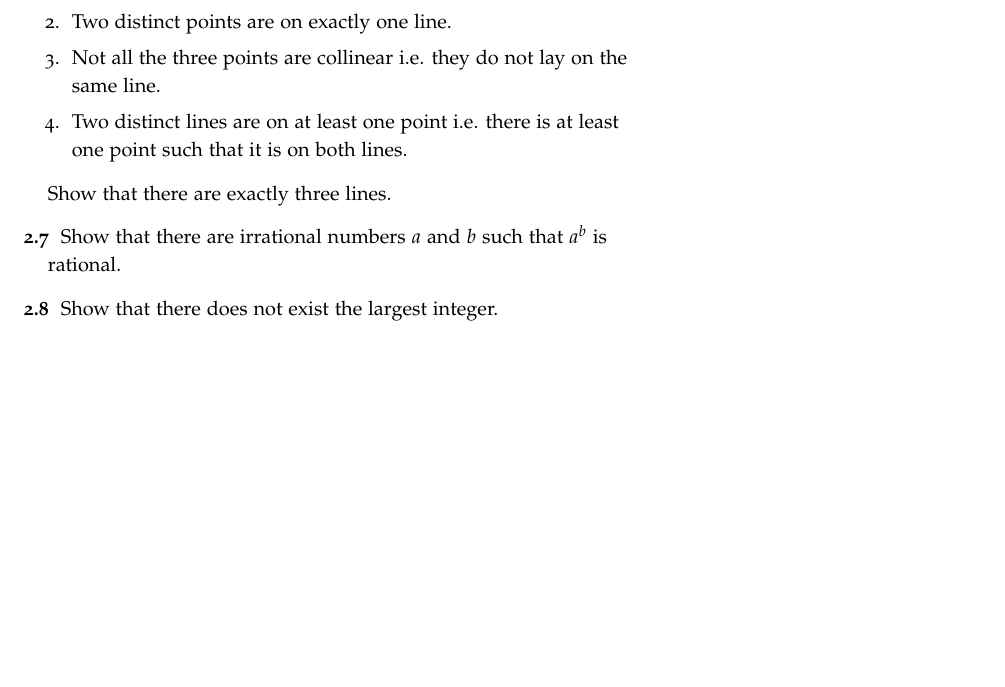
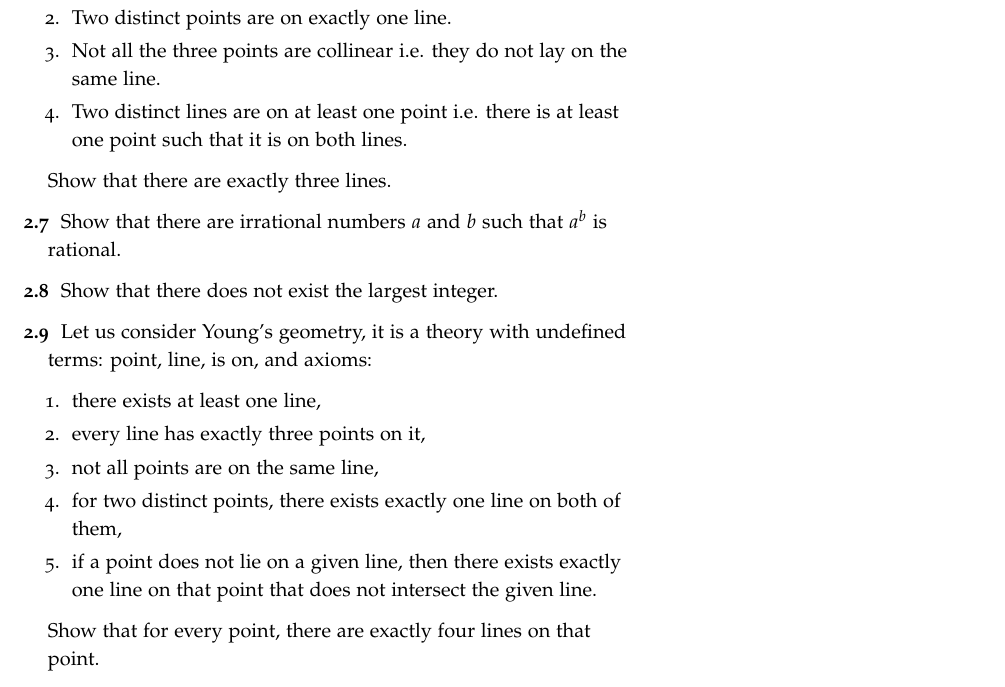
Before and after one commit to alexanderknop/I2DM, a LaTeX thesis (main.tex, which reads parts/part_1/chapter_2_proofs_by_contradiction.tex): part of page 23 of 98, cut so that both start at the same text, the shorter picture padded with empty space. The pictures show the PDF file I2DM.pdf that the author committed with the source.

Commit message:
Add an exercise for proofs by contradiction

```diff
--- a/parts/part_1/chapter_2_proofs_by_contradiction.tex
+++ b/parts/part_1/chapter_2_proofs_by_contradiction.tex
@@ -126,4 +126,19 @@ hence $b = 0$ which is a contradiction to the assumption.
   \exercise Show that there are irrational numbers $a$ and $b$ such that
     $a^b$ is rational.
   \exercise Show that there does not exist the largest integer.
+
+  \exercise Let us consider Young's geometry, it is a theory with undefined
+    terms: point, line, is on, and axioms:
+    \begin{enumerate}
+        \item there exists at least one line,
+        \item every line has exactly three points on it,
+        \item not all points are on the same line,
+        \item for two distinct points, there exists exactly one line on both of
+          them,
+        \item if a point does not lie on a given line, then there exists exactly
+          one line on that point that does not intersect the given line.
+    \end{enumerate}
+
+    Show that for every point, there are exactly four lines on that point.
+
 \end{exercises}
```
Also changed, not shown: I2DM.pdf.
